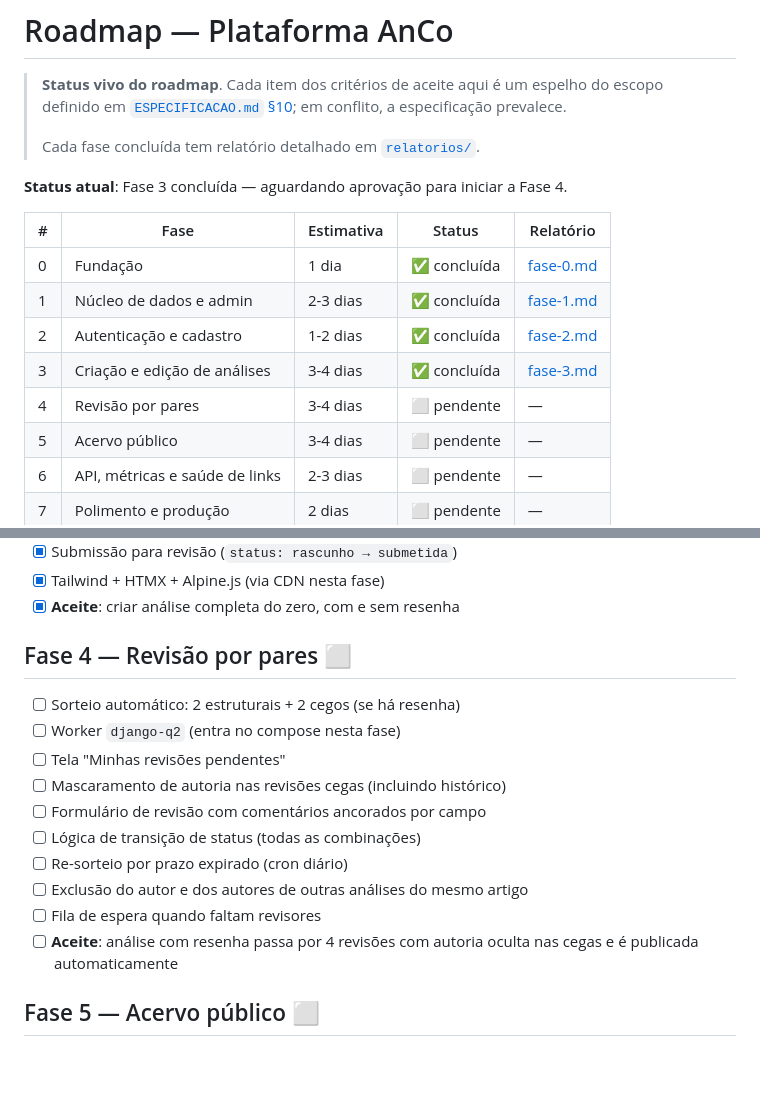
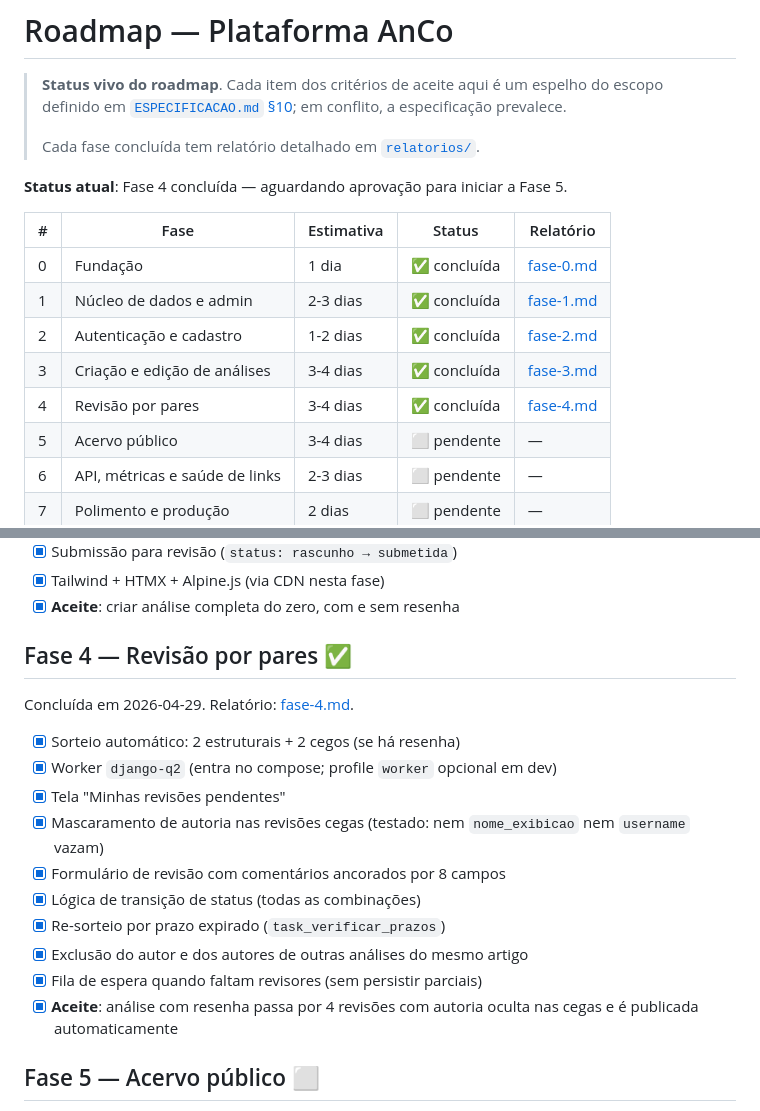
Before and after one commit to mestrepv/anco-ufba, a Markdown page: docs/ROADMAP.md, 2 parts joined by grey strips. GitHub-like rendering; blank space fills up the shorter version.

```diff
--- a/docs/ROADMAP.md
+++ b/docs/ROADMAP.md
@@ -6,7 +6,7 @@
 >
 > Cada fase concluída tem relatório detalhado em [`relatorios/`](relatorios/).
 
-**Status atual**: Fase 3 concluída — aguardando aprovação para iniciar a Fase 4.
+**Status atual**: Fase 4 concluída — aguardando aprovação para iniciar a Fase 5.
 
 | # | Fase | Estimativa | Status | Relatório |
 |---|------|-----------|--------|-----------|
@@ -14,7 +14,7 @@
 | 1 | Núcleo de dados e admin | 2-3 dias | ✅ concluída | [fase-1.md](relatorios/fase-1.md) |
 | 2 | Autenticação e cadastro | 1-2 dias | ✅ concluída | [fase-2.md](relatorios/fase-2.md) |
 | 3 | Criação e edição de análises | 3-4 dias | ✅ concluída | [fase-3.md](relatorios/fase-3.md) |
-| 4 | Revisão por pares | 3-4 dias | ⬜ pendente | — |
+| 4 | Revisão por pares | 3-4 dias | ✅ concluída | [fase-4.md](relatorios/fase-4.md) |
 | 5 | Acervo público | 3-4 dias | ⬜ pendente | — |
 | 6 | API, métricas e saúde de links | 2-3 dias | ⬜ pendente | — |
 | 7 | Polimento e produção | 2 dias | ⬜ pendente | — |
@@ -70,18 +70,21 @@ Concluída em 2026-04-29. Relatório: [fase-3.md](relatorios/fase-3.md).
 - [x] Tailwind + HTMX + Alpine.js (via CDN nesta fase)
 - [x] **Aceite**: criar análise completa do zero, com e sem resenha
 
-## Fase 4 — Revisão por pares ⬜
+## Fase 4 — Revisão por pares ✅
 
-- [ ] Sorteio automático: 2 estruturais + 2 cegos (se há resenha)
-- [ ] Worker `django-q2` (entra no compose nesta fase)
-- [ ] Tela "Minhas revisões pendentes"
-- [ ] Mascaramento de autoria nas revisões cegas (incluindo histórico)
-- [ ] Formulário de revisão com comentários ancorados por campo
-- [ ] Lógica de transição de status (todas as combinações)
-- [ ] Re-sorteio por prazo expirado (cron diário)
-- [ ] Exclusão do autor e dos autores de outras análises do mesmo artigo
-- [ ] Fila de espera quando faltam revisores
-- [ ] **Aceite**: análise com resenha passa por 4 revisões com autoria
+Concluída em 2026-04-29. Relatório: [fase-4.md](relatorios/fase-4.md).
+
+- [x] Sorteio automático: 2 estruturais + 2 cegos (se há resenha)
+- [x] Worker `django-q2` (entra no compose; profile `worker` opcional em dev)
+- [x] Tela "Minhas revisões pendentes"
+- [x] Mascaramento de autoria nas revisões cegas (testado: nem
+  `nome_exibicao` nem `username` vazam)
+- [x] Formulário de revisão com comentários ancorados por 8 campos
+- [x] Lógica de transição de status (todas as combinações)
+- [x] Re-sorteio por prazo expirado (`task_verificar_prazos`)
+- [x] Exclusão do autor e dos autores de outras análises do mesmo artigo
+- [x] Fila de espera quando faltam revisores (sem persistir parciais)
+- [x] **Aceite**: análise com resenha passa por 4 revisões com autoria
   oculta nas cegas e é publicada automaticamente
 
 ## Fase 5 — Acervo público ⬜
```
Also changed, not shown: docs/relatorios/fase-4.md (added, +198 -0 lines).
